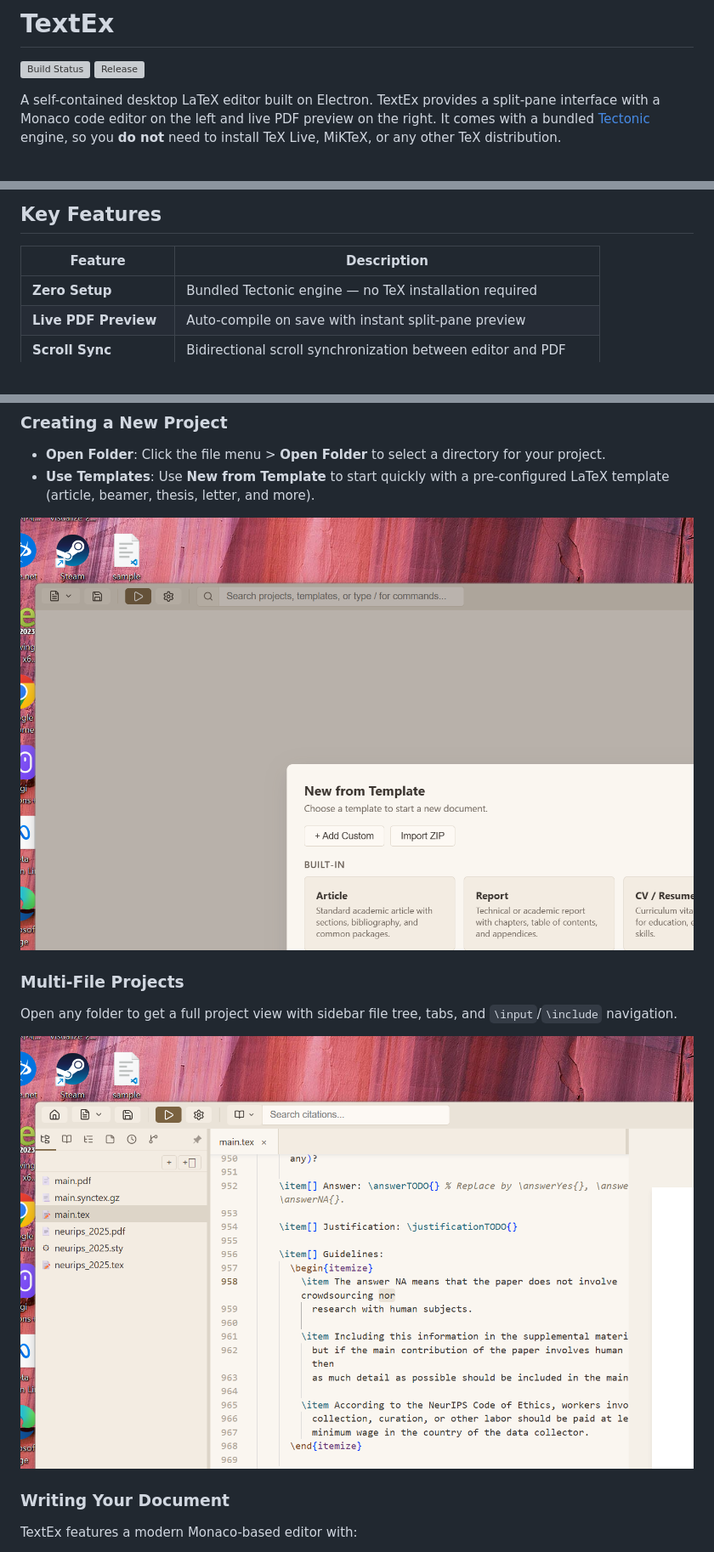
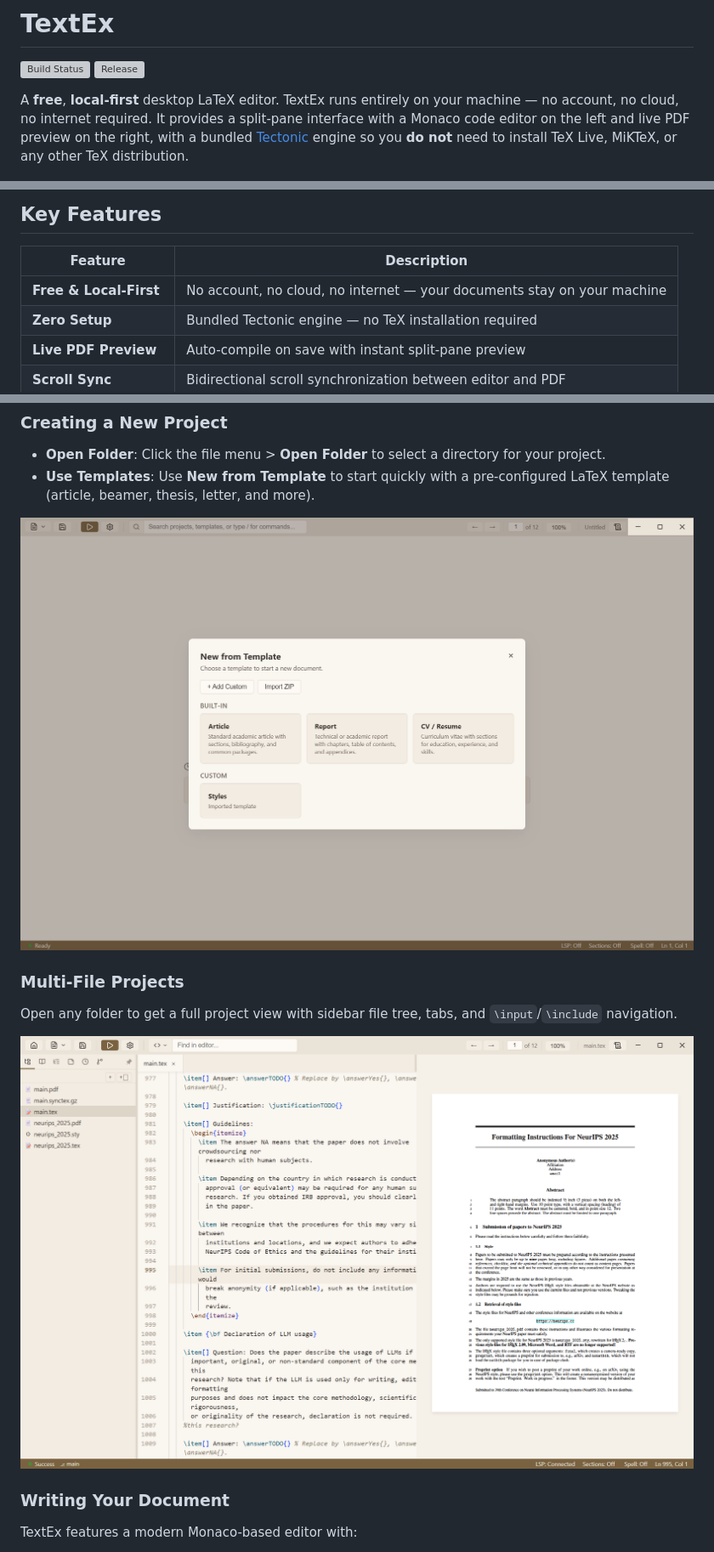
Before and after one commit to Topasm/textex, a Markdown page: README.md, 3 parts joined by grey strips. Shown at 85% size. GitHub-like rendering; pictures changed too: docs/images/sidebar-files.png, docs/images/template-gallery.png; grey boxes are pictures that could not be loaded.

Commit message:
docs: update README for clarity and add new features; enhance capture-all.ps1 script; update images

```diff
--- a/README.md
+++ b/README.md
@@ -3,7 +3,7 @@
 [![Build Status](https://github.com/Topasm/textex/actions/workflows/build.yml/badge.svg)](https://github.com/Topasm/textex/actions/workflows/build.yml)
 [![Release](https://img.shields.io/github/v/release/Topasm/textex?include_prereleases&label=latest)](https://github.com/Topasm/textex/releases/latest)
 
-A self-contained desktop LaTeX editor built on Electron. TextEx provides a split-pane interface with a Monaco code editor on the left and live PDF preview on the right. It comes with a bundled [Tectonic](https://tectonic-typesetting.github.io/) engine, so you **do not** need to install TeX Live, MiKTeX, or any other TeX distribution.
+A **free**, **local-first** desktop LaTeX editor. TextEx runs entirely on your machine — no account, no cloud, no internet required. It provides a split-pane interface with a Monaco code editor on the left and live PDF preview on the right, with a bundled [Tectonic](https://tectonic-typesetting.github.io/) engine so you **do not** need to install TeX Live, MiKTeX, or any other TeX distribution.
 
 <p align="center">
   <img src="docs/images/main-editor.png" alt="TextEx — Split-pane LaTeX editor with live PDF preview" width="900" />
@@ -13,6 +13,7 @@ A self-contained desktop LaTeX editor built on Electron. TextEx provides a split
 
 | Feature | Description |
 |---------|-------------|
+| **Free & Local-First** | No account, no cloud, no internet — your documents stay on your machine |
 | **Zero Setup** | Bundled Tectonic engine — no TeX installation required |
 | **Live PDF Preview** | Auto-compile on save with instant split-pane preview |
 | **Scroll Sync** | Bidirectional scroll synchronization between editor and PDF |
```
Also changed, not shown: docs/images/home-screen.png, docs/images/omnisearch.png, docs/images/settings-appearance.png, docs/images/synctex-highlight.png, 1 other file.
